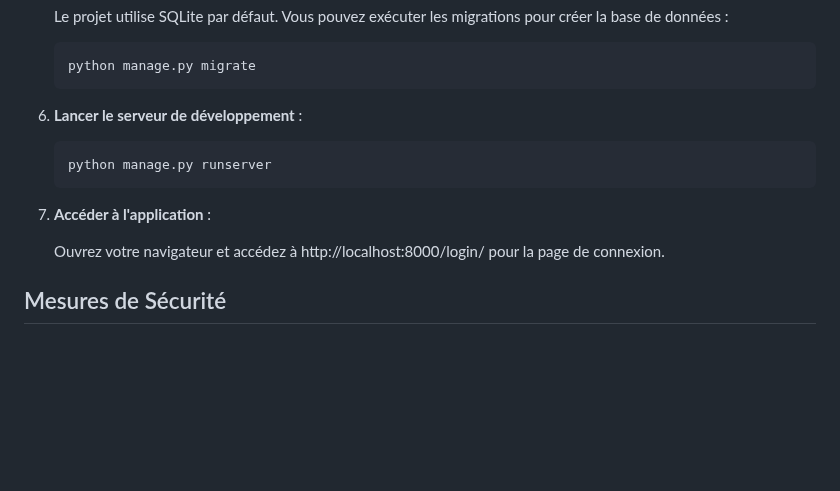
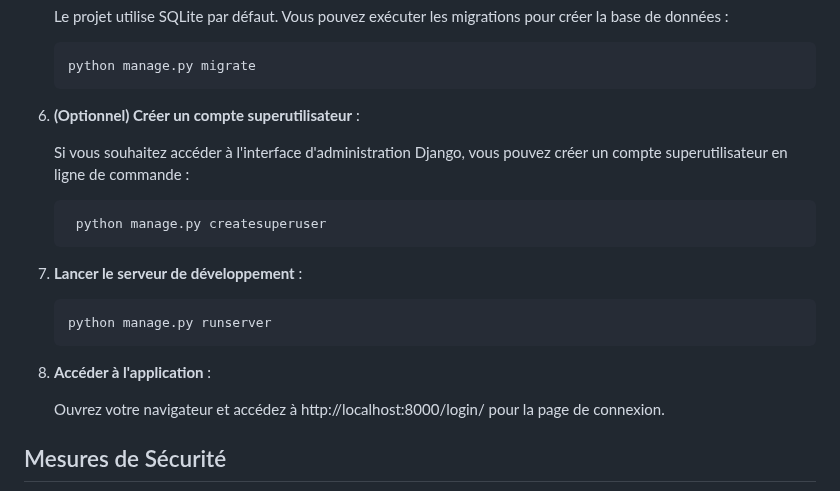
Before and after one commit to DaSilvaThomas/django-formulaire, a Markdown page: readme.md, the part around the change. Drawn GitHub-style; blank space fills up the shorter version.

````diff
--- a/readme.md
+++ b/readme.md
@@ -99,13 +99,20 @@ django-formulaire/
     python manage.py migrate
     ```
 
-6. **Lancer le serveur de développement** :
+6. **(Optionnel) Créer un compte superutilisateur** :
+
+   Si vous souhaitez accéder à l'interface d'administration Django, vous pouvez créer un compte superutilisateur en ligne de commande :
+   ```bash
+    python manage.py createsuperuser
+    ```
+
+7. **Lancer le serveur de développement** :
 
     ```bash
     python manage.py runserver
     ```
 
-7. **Accéder à l'application** :
+8. **Accéder à l'application** :
 
     Ouvrez votre navigateur et accédez à http://localhost:8000/login/ pour la page de connexion.
 
````
